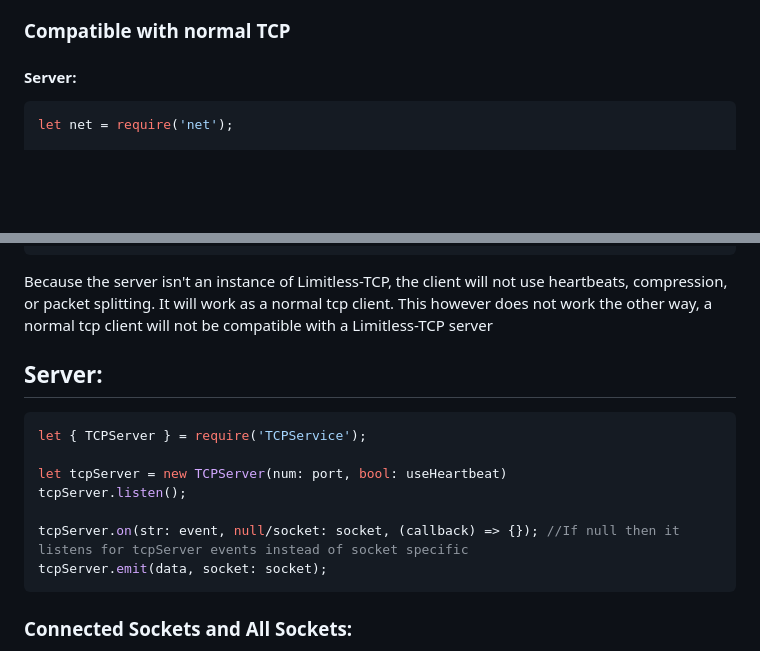
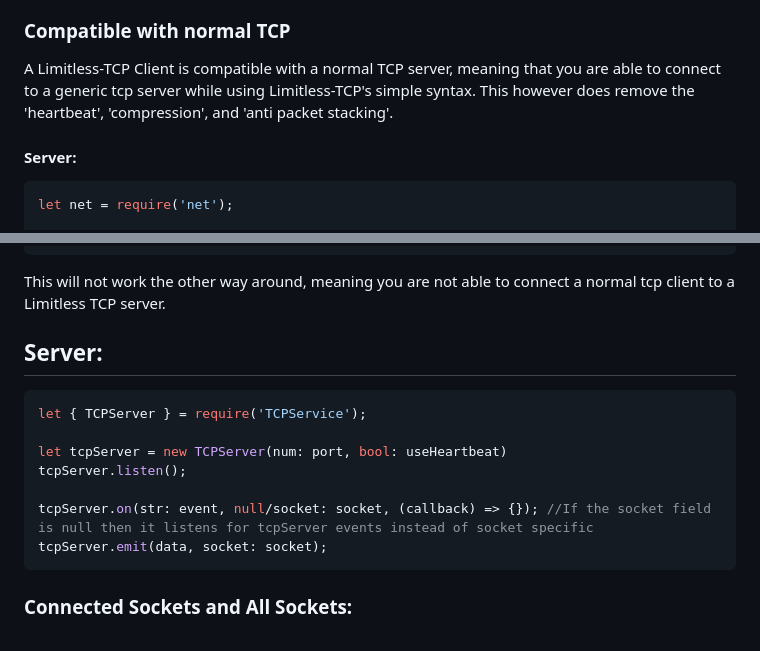
Before and after one commit to Limitless-TCP/LimitlessTCP-JavaScript, a Markdown page: README.md, 2 parts joined by grey strips. GitHub-like rendering; blank space fills up the shorter version.

Commit message:
Changes stuff on the README.md

````diff
--- a/README.md
+++ b/README.md
@@ -42,6 +42,8 @@ tcpClient.emit(data);
    * lookup
 
 ### Compatible with normal TCP
+A Limitless-TCP Client is compatible with a normal TCP server, meaning that you are able to connect to a generic tcp server while using
+Limitless-TCP's simple syntax. This however does remove the 'heartbeat', 'compression', and 'anti packet stacking'.
 #### Server:
 ```javascript
 let net = require('net');
@@ -74,9 +76,7 @@ tcpClient.on('connect', () => {
     tcpClient.emit('Yo 2');
 });
 ```
-
-Because the server isn't an instance of Limitless-TCP, the client will not use heartbeats, compression, or packet splitting. It will work as a normal tcp client.
-This however does not work the other way, a normal tcp client will not be compatible with a Limitless-TCP server
+This will not work the other way around, meaning you are not able to connect a normal tcp client to a Limitless TCP server.
 
 ## Server:
 ```javascript
@@ -85,7 +85,7 @@ let { TCPServer } = require('TCPService');
 let tcpServer = new TCPServer(num: port, bool: useHeartbeat)
 tcpServer.listen();
 
-tcpServer.on(str: event, null/socket: socket, (callback) => {}); //If null then it listens for tcpServer events instead of socket specific
+tcpServer.on(str: event, null/socket: socket, (callback) => {}); //If the socket field is null then it listens for tcpServer events instead of socket specific
 tcpServer.emit(data, socket: socket);
 ```
 
````
